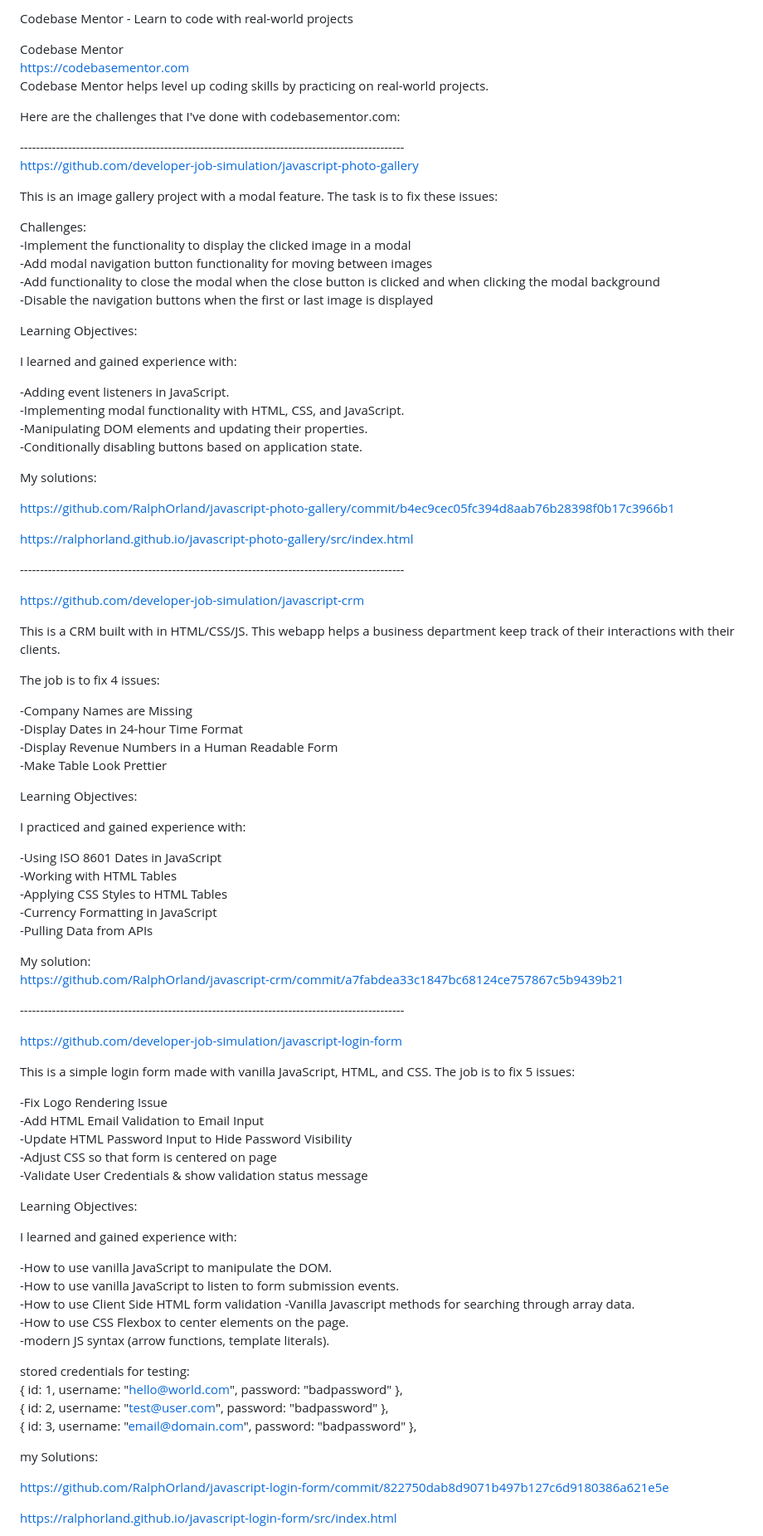
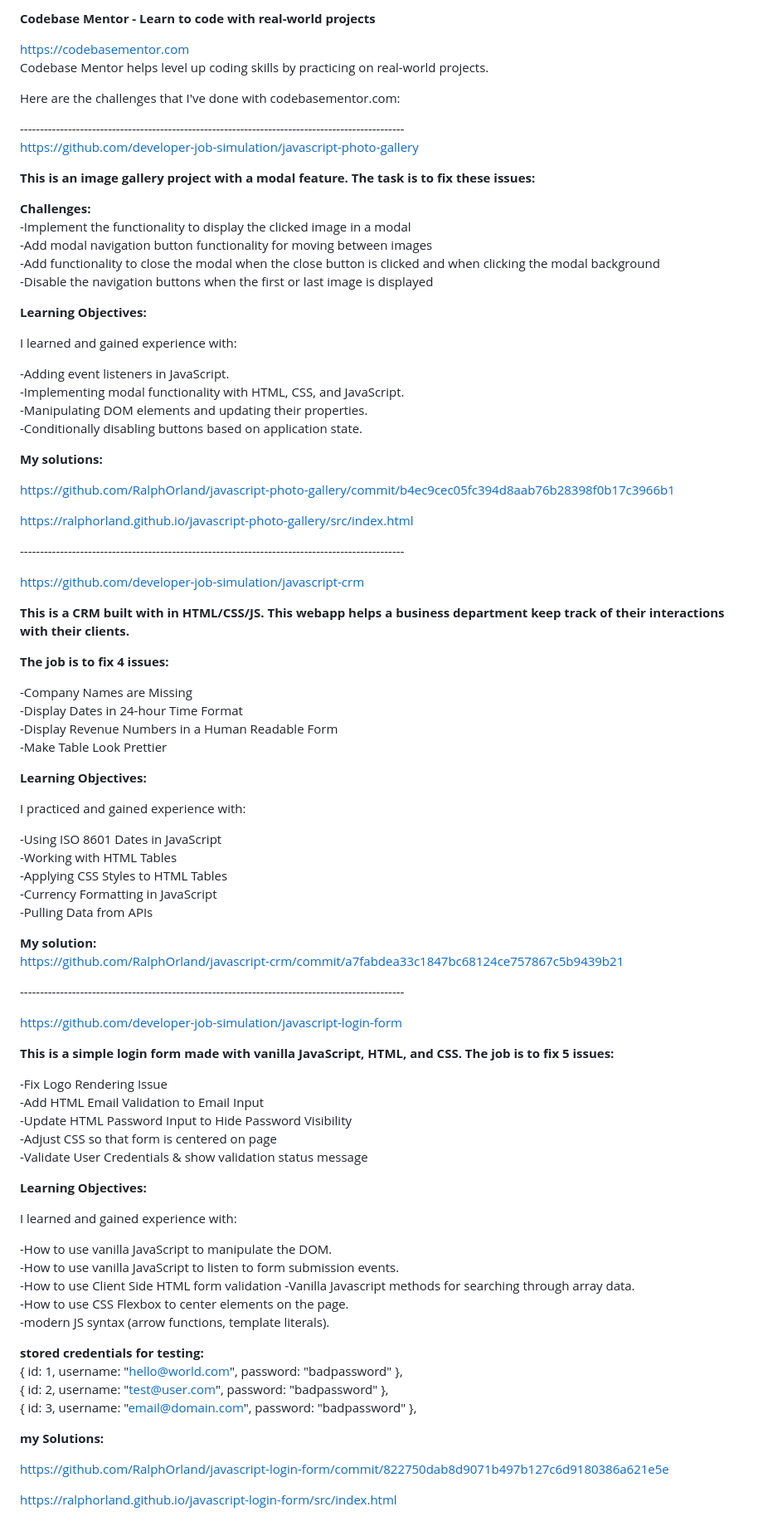
Before and after one commit to RalphOrland/WebDevPROJECTS, a Markdown page: frontendFixes.md, the part around one of its changes. Shown at 83% size. GitHub-like rendering.

```diff
--- a/frontendFixes.md
+++ b/frontendFixes.md
@@ -1,6 +1,5 @@
-Codebase Mentor - Learn to code with real-world projects<br />
+**Codebase Mentor - Learn to code with real-world projects**<br />
 
-Codebase Mentor<br />
 https://codebasementor.com<br />
 Codebase Mentor helps level up coding skills by practicing on real-world projects. <br />
 
@@ -10,15 +9,15 @@ Here are the challenges that I've done with codebasementor.com: <br />
 ------------------------------------------------------------------------------------------------<br />
 https://github.com/developer-job-simulation/javascript-photo-gallery<br />
 
-This is an image gallery project with a modal feature. The task is to fix these issues:<br />
+**This is an image gallery project with a modal feature. The task is to fix these issues:**<br />
 
-Challenges:<br />
+**Challenges:**<br />
 -Implement the functionality to display the clicked image in a modal<br />
 -Add modal navigation button functionality for moving between images<br />
 -Add functionality to close the modal when the close button is clicked and when clicking the modal background<br />
 -Disable the navigation buttons when the first or last image is displayed<br />
 
-Learning Objectives:<br />
+**Learning Objectives:**<br />
 
 I learned and gained experience with:<br />
 
@@ -27,7 +26,7 @@ I learned and gained experience with:<br />
 -Manipulating DOM elements and updating their properties.<br />
 -Conditionally disabling buttons based on application state.<br />
 
-My solutions:<br />
+**My solutions:**<br />
 
 https://github.com/RalphOrland/javascript-photo-gallery/commit/b4ec9cec05fc394d8aab76b28398f0b17c3966b1<br />
 
@@ -39,16 +38,16 @@ https://ralphorland.github.io/javascript-photo-gallery/src/index.html <br />
 
 https://github.com/developer-job-simulation/javascript-crm<br />
 
-This is a CRM built with in HTML/CSS/JS. This webapp helps a business department keep track of their interactions with their clients.<br />
+**This is a CRM built with in HTML/CSS/JS. This webapp helps a business department keep track of their interactions with their clients.**<br />
 
-The job is to fix 4 issues:<br />
+**The job is to fix 4 issues:**<br />
 
 -Company Names are Missing<br />
 -Display Dates in 24-hour Time Format<br />
 -Display Revenue Numbers in a Human Readable Form<br />
 -Make Table Look Prettier<br />
 
-Learning Objectives:<br />
+**Learning Objectives:**<br />
 
 I practiced and gained experience with:<br />
 
@@ -58,7 +57,7 @@ I practiced and gained experience with:<br />
 -Currency Formatting in JavaScript<br />
 -Pulling Data from APIs<br />
 
-My solution:<br />
+**My solution:**<br />
 https://github.com/RalphOrland/javascript-crm/commit/a7fabdea33c1847bc68124ce757867c5b9439b21 <br />
 
 
@@ -66,7 +65,7 @@ https://github.com/RalphOrland/javascript-crm/commit/a7fabdea33c1847bc68124ce757
 
 https://github.com/developer-job-simulation/javascript-login-form <br />
 
-This is a simple login form made with vanilla JavaScript, HTML, and CSS. The job is to fix 5 issues: <br />
+**This is a simple login form made with vanilla JavaScript, HTML, and CSS. The job is to fix 5 issues:**<br />
 
 -Fix Logo Rendering Issue <br />
 -Add HTML Email Validation to Email Input <br />
@@ -74,7 +73,7 @@ This is a simple login form made with vanilla JavaScript, HTML, and CSS. The job
 -Adjust CSS so that form is centered on page <br />
 -Validate User Credentials & show validation status message <br />
 
-Learning Objectives:<br />
+**Learning Objectives:**<br />
 
 I learned and gained experience with:
 
@@ -85,13 +84,13 @@ I learned and gained experience with:
 -How to use CSS Flexbox to center elements on the page.<br />
 -modern JS syntax (arrow functions, template literals).<br />
 
-stored credentials for testing: <br />
+**stored credentials for testing:** <br />
   { id: 1, username: "hello@world.com", password: "badpassword" }, <br />
   { id: 2, username: "test@user.com", password: "badpassword" }, <br />
   { id: 3, username: "email@domain.com", password: "badpassword" }, <br />
 
 
-my Solutions: <br />
+**my Solutions:** <br />
 
 https://github.com/RalphOrland/javascript-login-form/commit/822750dab8d9071b497b127c6d9180386a621e5e<br />
 
```
Also changed, not shown: other parts of frontendFixes.md (+3 -3 lines).
